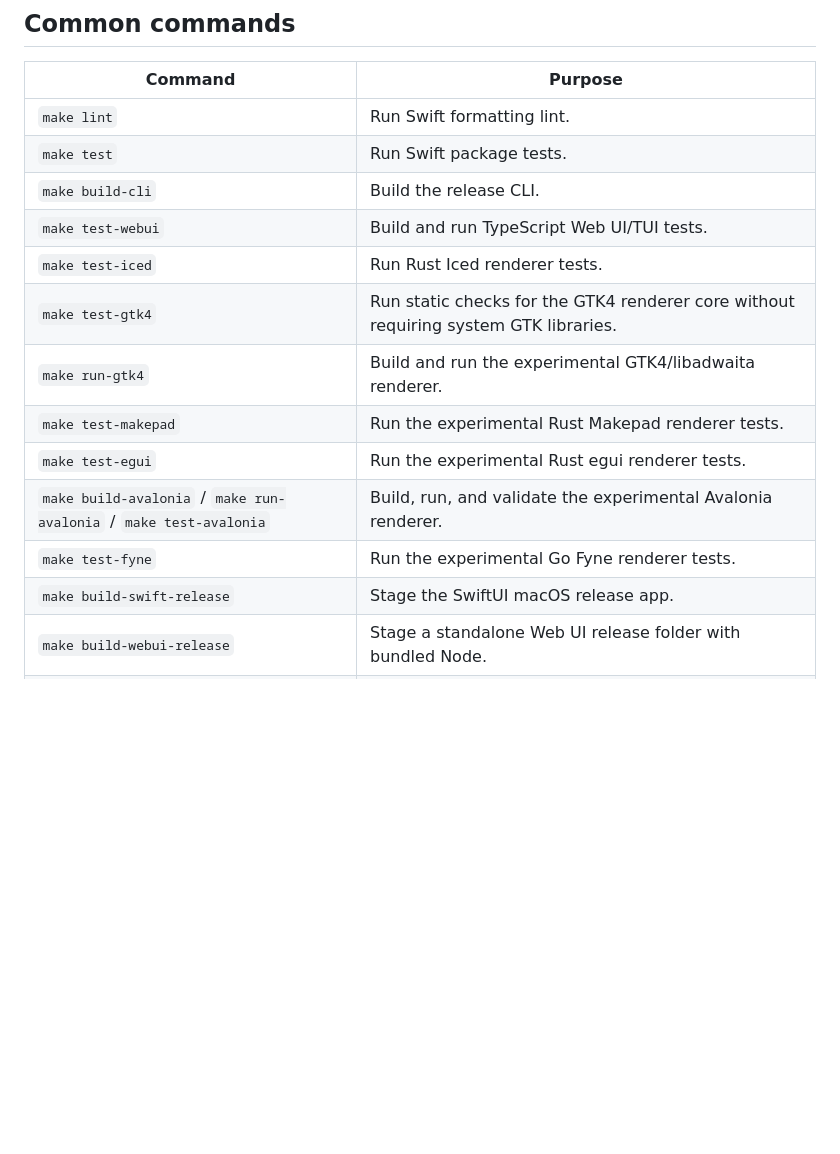
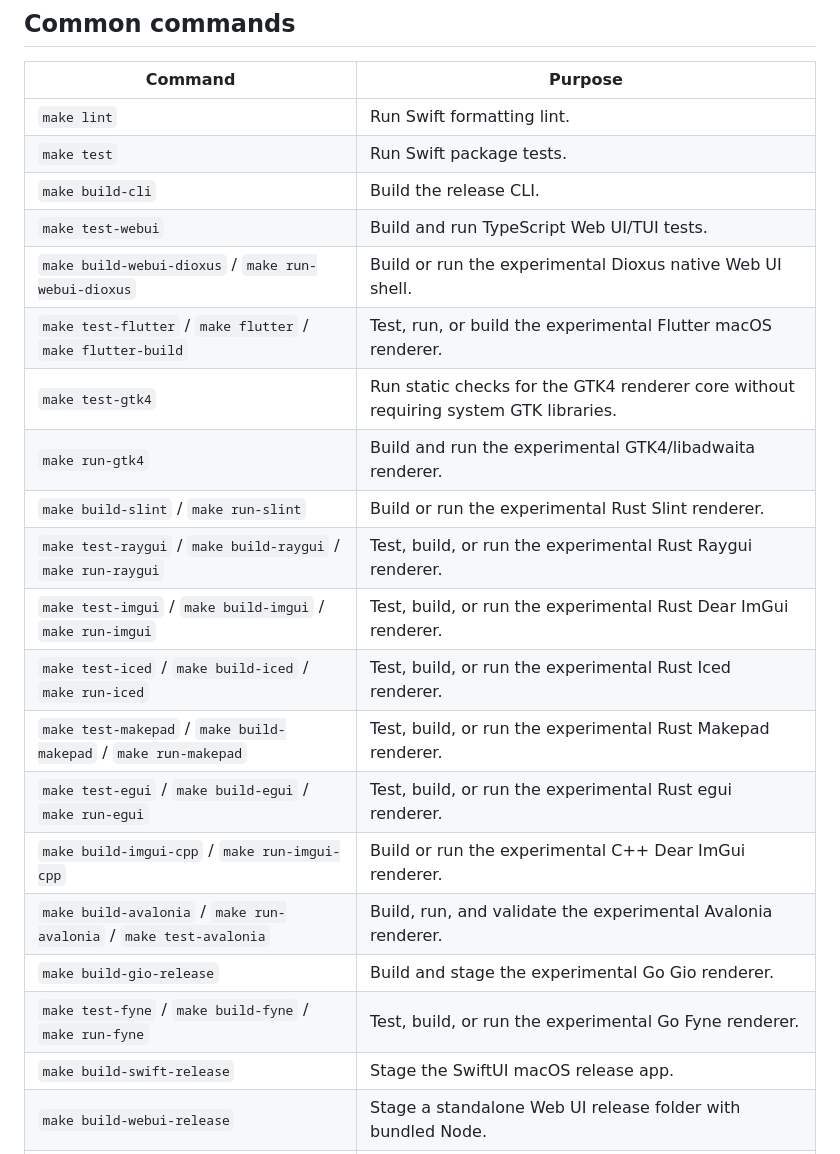
Before and after one commit to theontho/gui-for-cli, a Markdown page: README.md, the part around the change. Drawn GitHub-style; blank space fills up the shorter version.

Commit message:
Document experimental platform commands
Co-authored-by: Copilot <223556219+Copilot@users.noreply.github.com>

```diff
--- a/README.md
+++ b/README.md
@@ -99,13 +99,20 @@ swift run --package-path platform/apple gui-for-cli run --name Swift
 | `make test` | Run Swift package tests. |
 | `make build-cli` | Build the release CLI. |
 | `make test-webui` | Build and run TypeScript Web UI/TUI tests. |
-| `make test-iced` | Run Rust Iced renderer tests. |
+| `make build-webui-dioxus` / `make run-webui-dioxus` | Build or run the experimental Dioxus native Web UI shell. |
+| `make test-flutter` / `make flutter` / `make flutter-build` | Test, run, or build the experimental Flutter macOS renderer. |
 | `make test-gtk4` | Run static checks for the GTK4 renderer core without requiring system GTK libraries. |
 | `make run-gtk4` | Build and run the experimental GTK4/libadwaita renderer. |
-| `make test-makepad` | Run the experimental Rust Makepad renderer tests. |
-| `make test-egui` | Run the experimental Rust egui renderer tests. |
+| `make build-slint` / `make run-slint` | Build or run the experimental Rust Slint renderer. |
+| `make test-raygui` / `make build-raygui` / `make run-raygui` | Test, build, or run the experimental Rust Raygui renderer. |
+| `make test-imgui` / `make build-imgui` / `make run-imgui` | Test, build, or run the experimental Rust Dear ImGui renderer. |
+| `make test-iced` / `make build-iced` / `make run-iced` | Test, build, or run the experimental Rust Iced renderer. |
+| `make test-makepad` / `make build-makepad` / `make run-makepad` | Test, build, or run the experimental Rust Makepad renderer. |
+| `make test-egui` / `make build-egui` / `make run-egui` | Test, build, or run the experimental Rust egui renderer. |
+| `make build-imgui-cpp` / `make run-imgui-cpp` | Build or run the experimental C++ Dear ImGui renderer. |
 | `make build-avalonia` / `make run-avalonia` / `make test-avalonia` | Build, run, and validate the experimental Avalonia renderer. |
-| `make test-fyne` | Run the experimental Go Fyne renderer tests. |
+| `make build-gio-release` | Build and stage the experimental Go Gio renderer. |
+| `make test-fyne` / `make build-fyne` / `make run-fyne` | Test, build, or run the experimental Go Fyne renderer. |
 | `make build-swift-release` | Stage the SwiftUI macOS release app. |
 | `make build-webui-release` | Stage a standalone Web UI release folder with bundled Node. |
 | `make build-release-all` | Build stable release options. |
```
